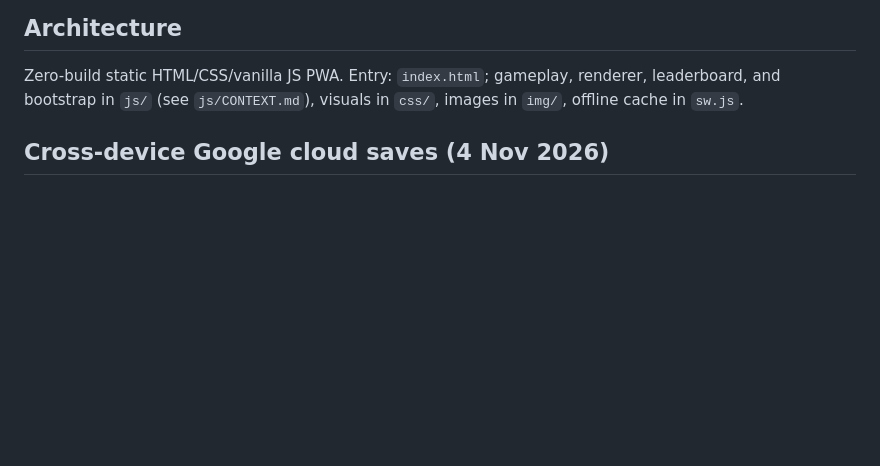
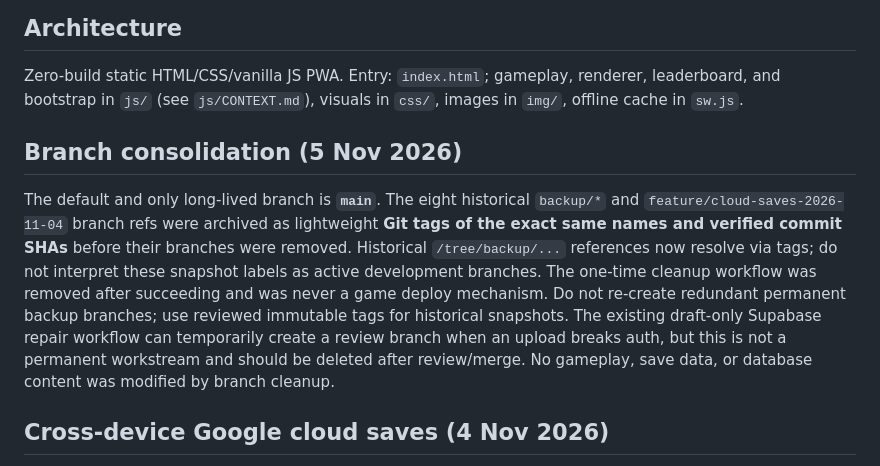
Before and after one commit to itsnotalwin/OneMoreGLM5.3flash, a Markdown page: PROJECT.md, the part around the change. Rendered like a GitHub page; blank space fills up the shorter version.

Commit message:
docs: record main-only branch policy and verified archival tags

```diff
--- a/PROJECT.md
+++ b/PROJECT.md
@@ -5,6 +5,9 @@ An ink-brush survival browser game with journey, endless, and daily modes. This
 
 ## Architecture
 Zero-build static HTML/CSS/vanilla JS PWA. Entry: `index.html`; gameplay, renderer, leaderboard, and bootstrap in `js/` (see `js/CONTEXT.md`), visuals in `css/`, images in `img/`, offline cache in `sw.js`.
+
+## Branch consolidation (5 Nov 2026)
+The default and only long-lived branch is **`main`**. The eight historical `backup/*` and `feature/cloud-saves-2026-11-04` branch refs were archived as lightweight **Git tags of the exact same names and verified commit SHAs** before their branches were removed. Historical `/tree/backup/...` references now resolve via tags; do not interpret these snapshot labels as active development branches. The one-time cleanup workflow was removed after succeeding and was never a game deploy mechanism. Do not re-create redundant permanent backup branches; use reviewed immutable tags for historical snapshots. The existing draft-only Supabase repair workflow can temporarily create a review branch when an upload breaks auth, but this is not a permanent workstream and should be deleted after review/merge. No gameplay, save data, or database content was modified by branch cleanup.
 
 ## Cross-device Google cloud saves (4 Nov 2026)
 
```
